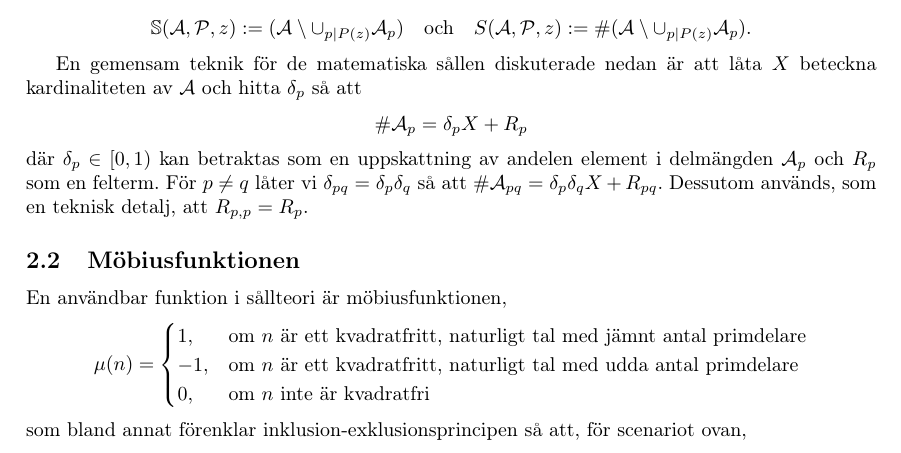
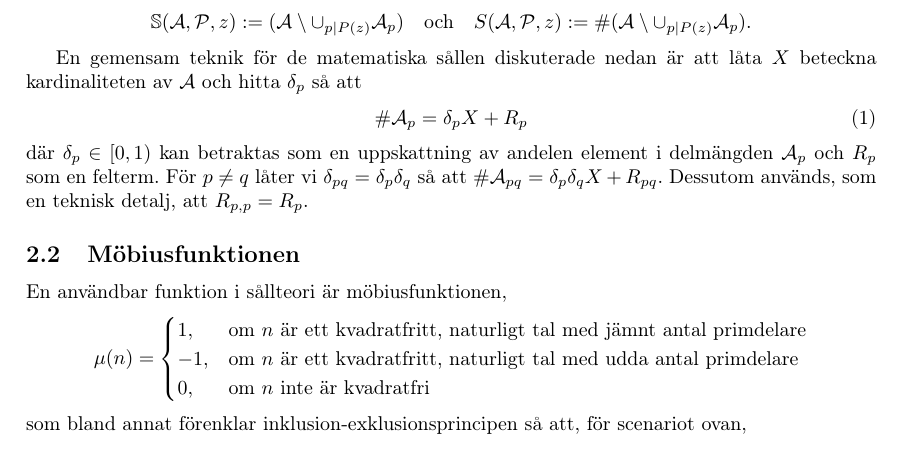
Before and after one commit to ElComadore/Matematiska-S-ll, a LaTeX paper (main.tex, which reads erik/forkunskaper.tex): part of page 10 of 13, cut so that both start at the same text. Compiled offline with pdfLaTeX.

Commit message:
Labeled an equation in förkunskaper

```diff
--- a/erik/forkunskaper.tex
+++ b/erik/forkunskaper.tex
@@ -13,9 +13,9 @@ Det allmänna fallet i sållteori är att vi har en mängd heltal \(\A\), en mä
 \end{align*}
 
 En gemensam teknik för de matematiska sållen diskuterade nedan är att låta \(X\) beteckna kardinaliteten av \(\A\) och hitta \(\delta_p\) så att
-\begin{align*}
+\begin{align} \label{deltaX}
     \card{\A_p} = \delta_p X + R_p
-\end{align*}
+\end{align}
 där \(\delta_p \in [0, 1)\) kan betraktas som en uppskattning av andelen element i delmängden \(\A_p\) och \(R_p\) som en felterm. För \(p \neq q\) låter vi \(\delta_{pq} = \delta_p \delta_q\) så att \(\card{\A_{pq}} = \delta_p \delta_q X + R_{pq}\). Dessutom används, som en teknisk detalj, att \(R_{p,p} = R_p\).
 
 
```
